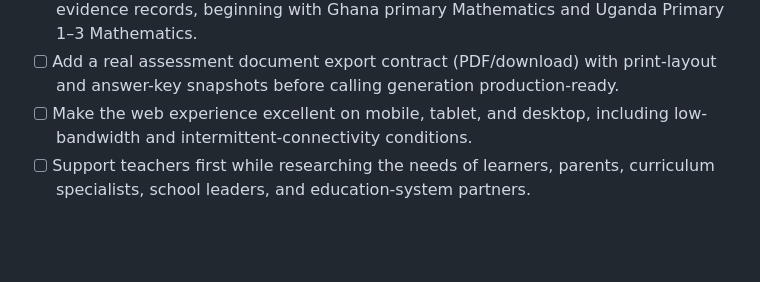
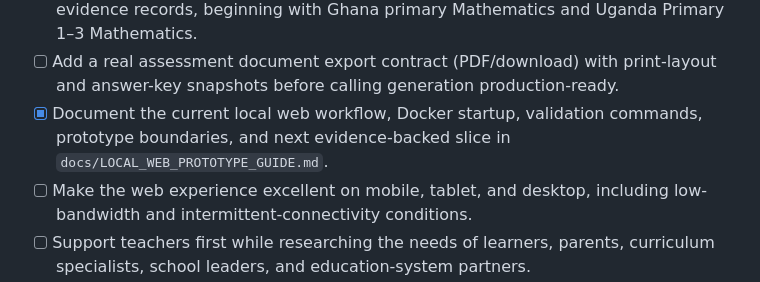
Before and after one commit to ma-za-kpe/gapsense-platform, a Markdown page: TASKS.md, the part around the change. Rendered like a GitHub page; blank space fills up the shorter version.

```diff
--- a/TASKS.md
+++ b/TASKS.md
@@ -40,6 +40,8 @@ Rules:
   evidence records, beginning with Ghana primary Mathematics and Uganda Primary 1–3 Mathematics.
 - [ ] Add a real assessment document export contract (PDF/download) with print-layout and
   answer-key snapshots before calling generation production-ready.
+- [x] Document the current local web workflow, Docker startup, validation commands, prototype
+  boundaries, and next evidence-backed slice in `docs/LOCAL_WEB_PROTOTYPE_GUIDE.md`.
 - [ ] Make the web experience excellent on mobile, tablet, and desktop, including
   low-bandwidth and intermittent-connectivity conditions.
 - [ ] Support teachers first while researching the needs of learners, parents,
```
Also changed, not shown: README.md (+1 -0 lines), docs/LOCAL_WEB_PROTOTYPE_GUIDE.md (added, +44 -0 lines).
